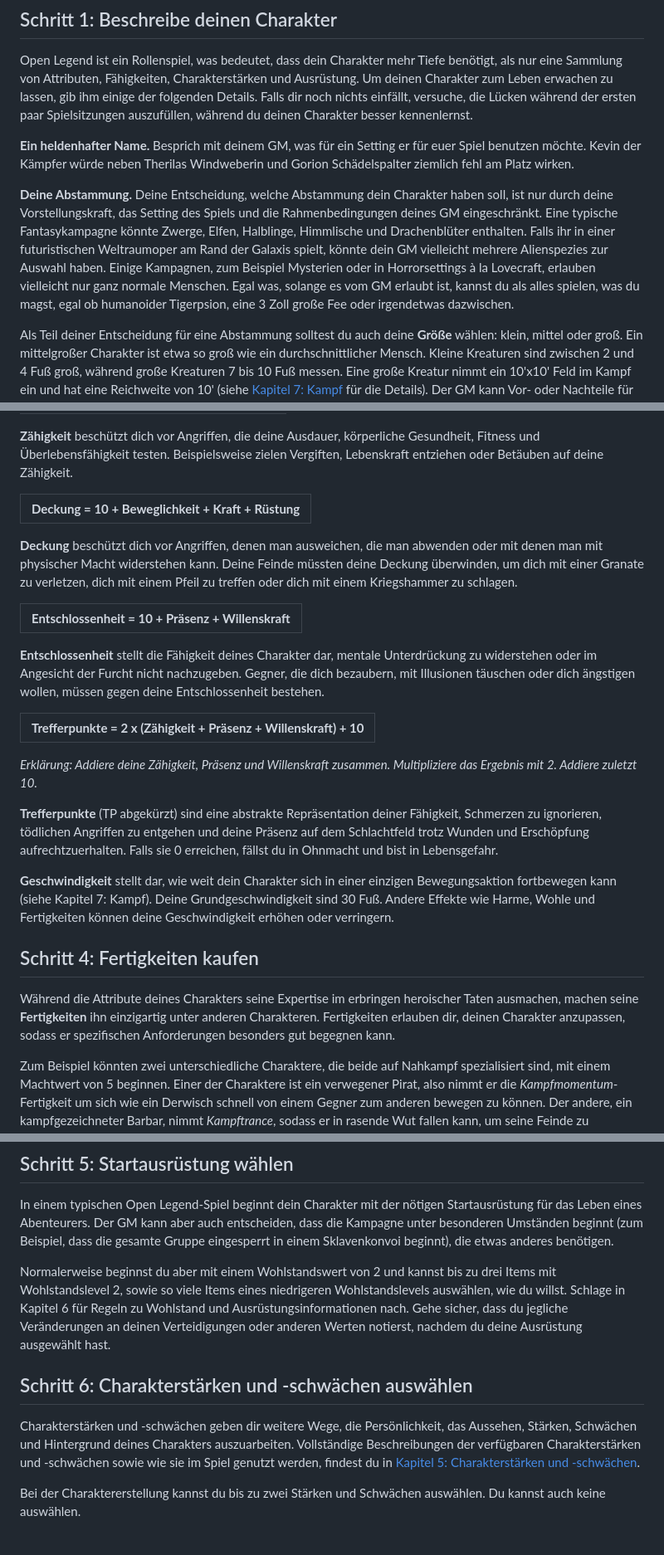
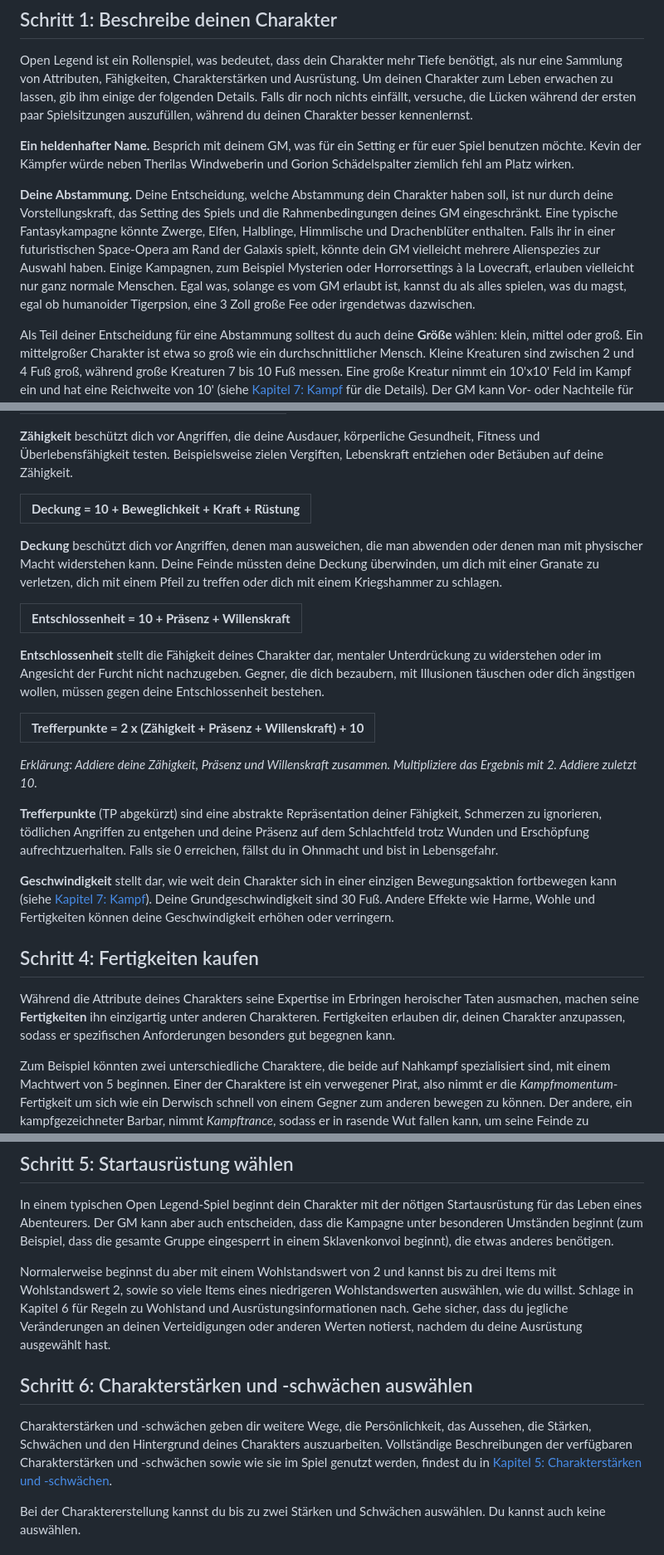
Before and after one commit to Mambouna/openlegend-de, a Markdown page: src/Kapitel-1_Charaktererstellung.md, 3 parts joined by grey strips. Shown: that part at 83% size. GitHub-like rendering.

```diff
--- a/src/Kapitel-1_Charaktererstellung.md
+++ b/src/Kapitel-1_Charaktererstellung.md
@@ -21,7 +21,7 @@ Open Legend ist ein Rollenspiel, was bedeutet, dass dein Charakter mehr Tiefe be
 
 **Ein heldenhafter Name.** Besprich mit deinem GM, was für ein Setting er für euer Spiel benutzen möchte. Kevin der Kämpfer würde neben Therilas Windweberin und Gorion Schädelspalter ziemlich fehl am Platz wirken.
 
-**Deine Abstammung.** Deine Entscheidung, welche Abstammung dein Charakter haben soll, ist nur durch deine Vorstellungskraft, das Setting des Spiels und die Rahmenbedingungen deines GM eingeschränkt. Eine typische Fantasykampagne könnte Zwerge, Elfen, Halblinge, Himmlische und Drachenblüter enthalten. Falls ihr in einer futuristischen Weltraumoper am Rand der Galaxis spielt, könnte dein GM vielleicht mehrere Alienspezies zur Auswahl haben. Einige Kampagnen, zum Beispiel Mysterien oder in Horrorsettings à la Lovecraft, erlauben vielleicht nur ganz normale Menschen. Egal was, solange es vom GM erlaubt ist, kannst du als alles spielen, was du magst, egal ob humanoider Tigerpsion, eine 3 Zoll große Fee oder irgendetwas dazwischen.
+**Deine Abstammung.** Deine Entscheidung, welche Abstammung dein Charakter haben soll, ist nur durch deine Vorstellungskraft, das Setting des Spiels und die Rahmenbedingungen deines GM eingeschränkt. Eine typische Fantasykampagne könnte Zwerge, Elfen, Halblinge, Himmlische und Drachenblüter enthalten. Falls ihr in einer futuristischen Space-Opera am Rand der Galaxis spielt, könnte dein GM vielleicht mehrere Alienspezies zur Auswahl haben. Einige Kampagnen, zum Beispiel Mysterien oder Horrorsettings à la Lovecraft, erlauben vielleicht nur ganz normale Menschen. Egal was, solange es vom GM erlaubt ist, kannst du als alles spielen, was du magst, egal ob humanoider Tigerpsion, eine 3 Zoll große Fee oder irgendetwas dazwischen.
 
 Als Teil deiner Entscheidung für eine Abstammung solltest du auch deine **Größe** wählen: klein, mittel oder groß. Ein mittelgroßer Charakter ist etwa so groß wie ein durchschnittlicher Mensch. Kleine Kreaturen sind zwischen 2 und 4 Fuß groß, während große Kreaturen 7 bis 10 Fuß messen. Eine große Kreatur nimmt ein 10'x10' Feld im Kampf ein und hat eine Reichweite von 10' (siehe [Kapitel 7: Kampf](./Kapitel-7_Kampf.md) für die Details). Der GM kann Vor- oder Nachteile für Würfe bestimmen, falls deine Größe in einer Situation relevant ist. Zum Beispiel könnten kleine Kreaturen Vorteile auf Würfe zum Verstecken, aber Nachteile auf Würfe zum Eintreten einer Tür erhalten. Auf die gleiche Weise könnten große Kreaturen Nachteile auf Kampfwürfe erhalten, wenn sie in engen Räumen sind, aber Vorteile auf Einschüchterungswürfe gegenüber kleineren Kreaturen bekommen.
 
@@ -197,11 +197,11 @@ Wenn ein Gegner versucht, dich anzugreifen - egal ob mit dem Schuss eines Gewehr
 
 <table><tr><td><b>Deckung = 10 + Beweglichkeit + Kraft + Rüstung</b></td></tr></table>
 
-**Deckung** beschützt dich vor Angriffen, denen man ausweichen, die man abwenden oder mit denen man mit physischer Macht widerstehen kann. Deine Feinde müssten deine Deckung überwinden, um dich mit einer Granate zu verletzen, dich mit einem Pfeil zu treffen oder dich mit einem Kriegshammer zu schlagen.
+**Deckung** beschützt dich vor Angriffen, denen man ausweichen, die man abwenden oder denen man mit physischer Macht widerstehen kann. Deine Feinde müssten deine Deckung überwinden, um dich mit einer Granate zu verletzen, dich mit einem Pfeil zu treffen oder dich mit einem Kriegshammer zu schlagen.
 
 <table><tr><td><b>Entschlossenheit = 10 + Präsenz + Willenskraft</b></td></tr></table>
 
-**Entschlossenheit** stellt die Fähigkeit deines Charakter dar, mentale Unterdrückung zu widerstehen oder im Angesicht der Furcht nicht nachzugeben. Gegner, die dich bezaubern, mit Illusionen täuschen oder dich ängstigen wollen, müssen gegen deine Entschlossenheit bestehen.
+**Entschlossenheit** stellt die Fähigkeit deines Charakter dar, mentaler Unterdrückung zu widerstehen oder im Angesicht der Furcht nicht nachzugeben. Gegner, die dich bezaubern, mit Illusionen täuschen oder dich ängstigen wollen, müssen gegen deine Entschlossenheit bestehen.
 
 <table><tr><td><b>Trefferpunkte = 2 x (Zähigkeit + Präsenz + Willenskraft) + 10</b></td></tr></table>
 
@@ -209,9 +209,9 @@ Wenn ein Gegner versucht, dich anzugreifen - egal ob mit dem Schuss eines Gewehr
 
 **Trefferpunkte** (TP abgekürzt) sind eine abstrakte Repräsentation deiner Fähigkeit, Schmerzen zu ignorieren, tödlichen Angriffen zu entgehen und deine Präsenz auf dem Schlachtfeld trotz Wunden und Erschöpfung aufrechtzuerhalten. Falls sie 0 erreichen, fällst du in Ohnmacht und bist in Lebensgefahr.
 
-**Geschwindigkeit** stellt dar, wie weit dein Charakter sich in einer einzigen Bewegungsaktion fortbewegen kann (siehe Kapitel 7: Kampf). Deine Grundgeschwindigkeit sind 30 Fuß. Andere Effekte wie Harme, Wohle und Fertigkeiten können deine Geschwindigkeit erhöhen oder verringern.
+**Geschwindigkeit** stellt dar, wie weit dein Charakter sich in einer einzigen Bewegungsaktion fortbewegen kann (siehe [Kapitel 7: Kampf](./Kapitel-7_Kampf.md)). Deine Grundgeschwindigkeit sind 30 Fuß. Andere Effekte wie Harme, Wohle und Fertigkeiten können deine Geschwindigkeit erhöhen oder verringern.
 ## Schritt 4: Fertigkeiten kaufen
-Während die Attribute deines Charakters seine Expertise im erbringen heroischer Taten ausmachen, machen seine **Fertigkeiten** ihn einzigartig unter anderen Charakteren. Fertigkeiten erlauben dir, deinen Charakter anzupassen, sodass er spezifischen Anforderungen besonders gut begegnen kann.
+Während die Attribute deines Charakters seine Expertise im Erbringen heroischer Taten ausmachen, machen seine **Fertigkeiten** ihn einzigartig unter anderen Charakteren. Fertigkeiten erlauben dir, deinen Charakter anzupassen, sodass er spezifischen Anforderungen besonders gut begegnen kann.
 
 Zum Beispiel könnten zwei unterschiedliche Charaktere, die beide auf Nahkampf spezialisiert sind, mit einem Machtwert von 5 beginnen. Einer der Charaktere ist ein verwegener Pirat, also nimmt er die *Kampfmomentum*-Fertigkeit um sich wie ein Derwisch schnell von einem Gegner zum anderen bewegen zu können. Der andere, ein kampfgezeichneter Barbar, nimmt *Kampftrance*, sodass er in rasende Wut fallen kann, um seine Feinde zu dezimieren.
 ### Fertigkeiten wählen
@@ -221,9 +221,9 @@ Eine Liste aller verfügbaren Fertigkeiten kann [hier](./lists/fertigkeiten.md)
 ## Schritt 5: Startausrüstung wählen
 In einem typischen Open Legend-Spiel beginnt dein Charakter mit der nötigen Startausrüstung für das Leben eines Abenteurers. Der GM kann aber auch entscheiden, dass die Kampagne unter besonderen Umständen beginnt (zum Beispiel, dass die gesamte Gruppe eingesperrt in einem Sklavenkonvoi beginnt), die etwas anderes benötigen.
 
-Normalerweise beginnst du aber mit einem Wohlstandswert von 2 und kannst bis zu drei Items mit Wohlstandslevel 2, sowie so viele Items eines niedrigeren Wohlstandslevels auswählen, wie du willst. Schlage in Kapitel 6 für Regeln zu Wohlstand und Ausrüstungsinformationen nach. Gehe sicher, dass du jegliche Veränderungen an deinen Verteidigungen oder anderen Werten notierst, nachdem du deine Ausrüstung ausgewählt hast.
+Normalerweise beginnst du aber mit einem Wohlstandswert von 2 und kannst bis zu drei Items mit Wohlstandswert 2, sowie so viele Items eines niedrigeren Wohlstandswerten auswählen, wie du willst. Schlage in Kapitel 6 für Regeln zu Wohlstand und Ausrüstungsinformationen nach. Gehe sicher, dass du jegliche Veränderungen an deinen Verteidigungen oder anderen Werten notierst, nachdem du deine Ausrüstung ausgewählt hast.
 ## Schritt 6: Charakterstärken und -schwächen auswählen
-Charakterstärken und -schwächen geben dir weitere Wege, die Persönlichkeit, das Aussehen, Stärken, Schwächen und Hintergrund deines Charakters auszuarbeiten. Vollständige Beschreibungen der verfügbaren Charakterstärken und -schwächen sowie wie sie im Spiel genutzt werden, findest du in [Kapitel 5: Charakterstärken und -schwächen](./Kapitel-5_Charakterstaerken-und-schwaechen.md).
+Charakterstärken und -schwächen geben dir weitere Wege, die Persönlichkeit, das Aussehen, die Stärken, Schwächen und den Hintergrund deines Charakters auszuarbeiten. Vollständige Beschreibungen der verfügbaren Charakterstärken und -schwächen sowie wie sie im Spiel genutzt werden, findest du in [Kapitel 5: Charakterstärken und -schwächen](./Kapitel-5_Charakterstaerken-und-schwaechen.md).
 
 Bei der Charaktererstellung kannst du bis zu zwei Stärken und Schwächen auswählen. Du kannst auch keine auswählen.
 ## Schritt 7: Erzähl' deine Geschichte
```
Also changed, not shown: other parts of src/Kapitel-1_Charaktererstellung.md (+2 -2 lines), src/Kapitel-0_Einfuehrung.md (+15 -15 lines).
